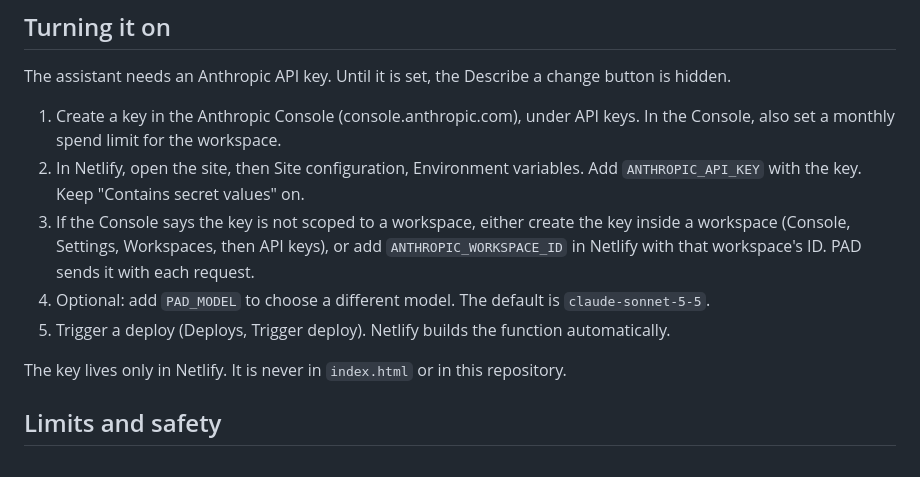
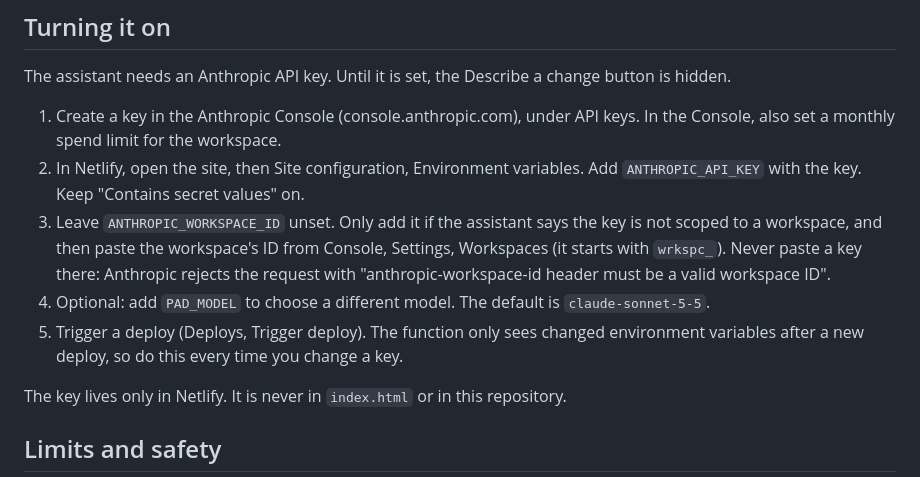
Before and after one commit to turboyerbo/PAD, a Markdown page: docs/PROMPTS.md, the part around the change. Drawn GitHub-style.

Commit message:
Docs: assistant key setup (#27)
Claude-Session: https://claude.ai/code/session_01XBaXPkVwX1rs4vJaLnaPVr

Co-authored-by: Claude <noreply@anthropic.com>

```diff
--- a/docs/PROMPTS.md
+++ b/docs/PROMPTS.md
@@ -16,9 +16,9 @@ The assistant needs an Anthropic API key. Until it is set, the Describe a change
 
 1. Create a key in the Anthropic Console (console.anthropic.com), under API keys. In the Console, also set a monthly spend limit for the workspace.
 2. In Netlify, open the site, then Site configuration, Environment variables. Add `ANTHROPIC_API_KEY` with the key. Keep "Contains secret values" on.
-3. If the Console says the key is not scoped to a workspace, either create the key inside a workspace (Console, Settings, Workspaces, then API keys), or add `ANTHROPIC_WORKSPACE_ID` in Netlify with that workspace's ID. PAD sends it with each request.
+3. Leave `ANTHROPIC_WORKSPACE_ID` unset. Only add it if the assistant says the key is not scoped to a workspace, and then paste the workspace's ID from Console, Settings, Workspaces (it starts with `wrkspc_`). Never paste a key there: Anthropic rejects the request with "anthropic-workspace-id header must be a valid workspace ID".
 4. Optional: add `PAD_MODEL` to choose a different model. The default is `claude-sonnet-5-5`.
-5. Trigger a deploy (Deploys, Trigger deploy). Netlify builds the function automatically.
+5. Trigger a deploy (Deploys, Trigger deploy). The function only sees changed environment variables after a new deploy, so do this every time you change a key.
 
 The key lives only in Netlify. It is never in `index.html` or in this repository.
 
```
